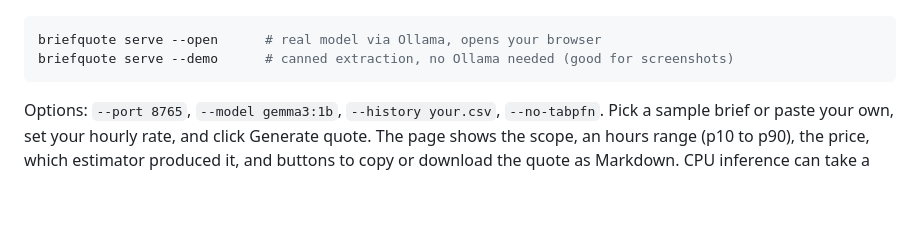
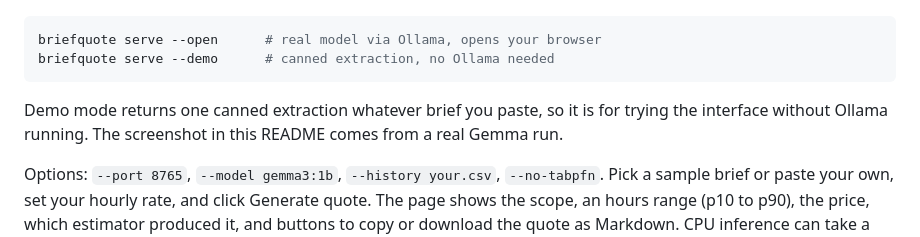
Before and after one commit to Moin105/briefquote, a Markdown page: README.md, the part around the change. GitHub-like rendering; blank space fills up the shorter version.

Commit message:
Docs: correct dental note and stale demo wording after hardening
Co-Authored-By: Claude Sonnet 5.5 <noreply@anthropic.com>

````diff
--- a/README.md
+++ b/README.md
@@ -54,8 +54,10 @@ briefquote quote examples/briefs/saas-dashboard.txt --rate 50 --save-scope scope
 
 ```bash
 briefquote serve --open      # real model via Ollama, opens your browser
-briefquote serve --demo      # canned extraction, no Ollama needed (good for screenshots)
+briefquote serve --demo      # canned extraction, no Ollama needed
 ```
+
+Demo mode returns one canned extraction whatever brief you paste, so it is for trying the interface without Ollama running. The screenshot in this README comes from a real Gemma run.
 
 Options: `--port 8765`, `--model gemma3:1b`, `--history your.csv`, `--no-tabpfn`. Pick a sample brief or paste your own, set your hourly rate, and click Generate quote. The page shows the scope, an hours range (p10 to p90), the price, which estimator produced it, and buttons to copy or download the quote as Markdown. CPU inference can take a few minutes, so the page shows a live elapsed counter.
 
````
Also changed, not shown: docs/real-run-notes.md (+5 -4 lines).
